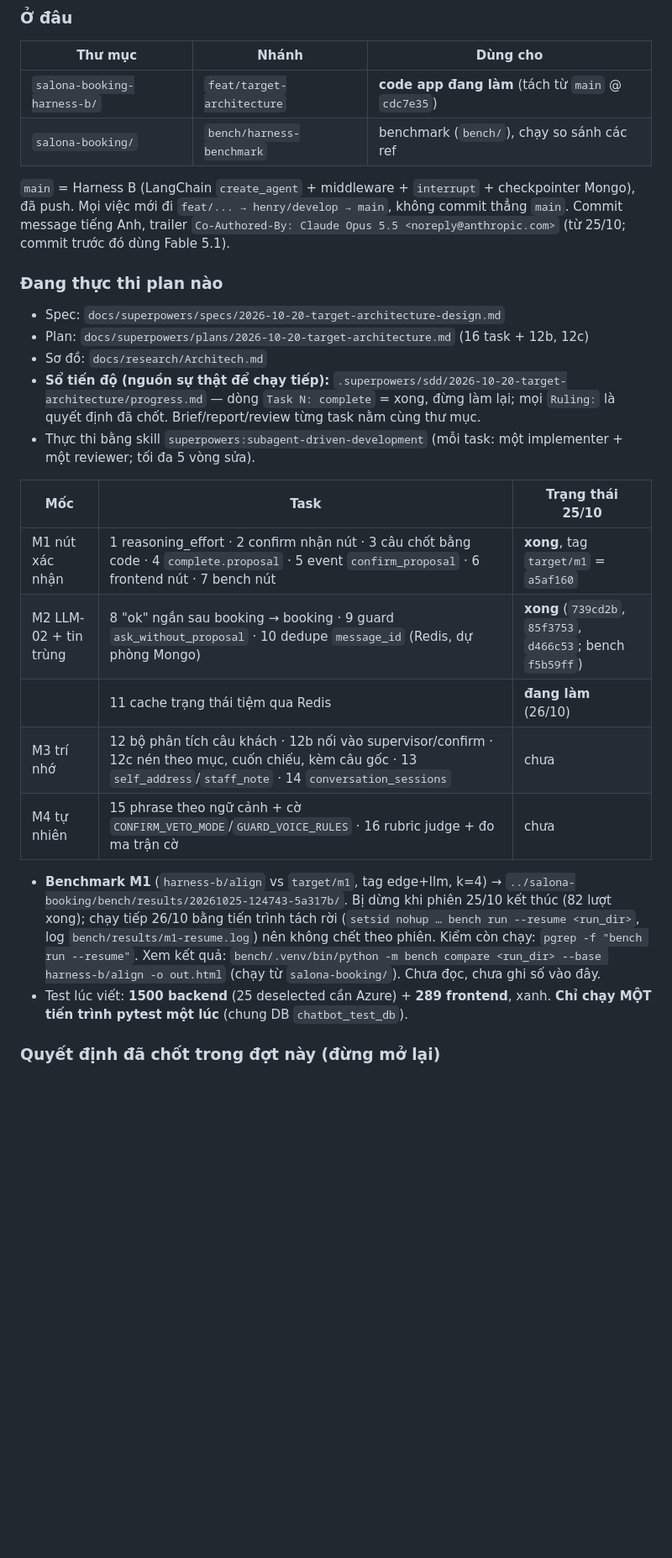
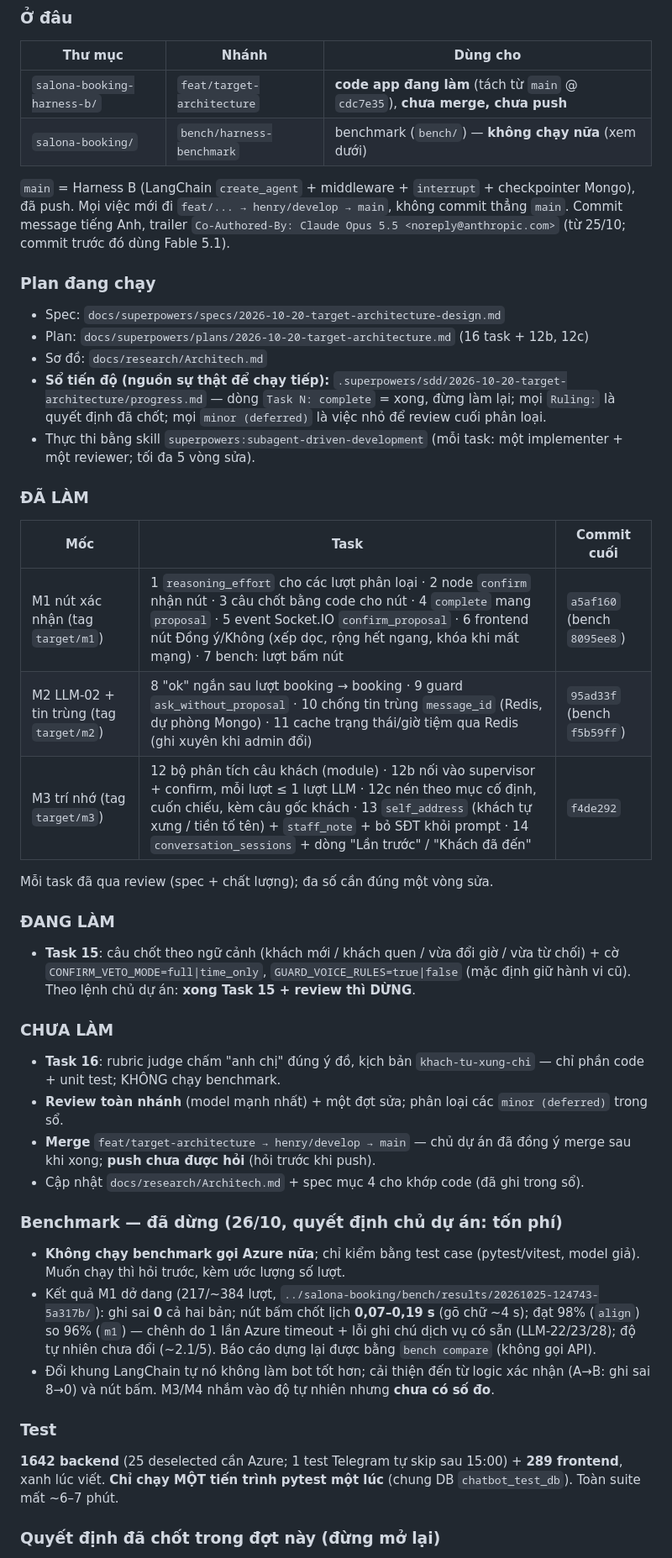
Before and after one commit to BuiHenry1404/salona-booking, a Markdown page: CONTEXT.md, the part around one of its changes. Shown at 84% size. Rendered like a GitHub page; blank space fills up the shorter version.

Commit message:
docs: CONTEXT.md checkpoint — done, in progress, not done
Co-Authored-By: Claude Opus 5.5 <noreply@anthropic.com>

```diff
--- a/CONTEXT.md
+++ b/CONTEXT.md
@@ -28,43 +28,67 @@ phá**. Chi tiết nằm ở file khác, đã ghi kèm từng mục.
 
 | Thư mục | Nhánh | Dùng cho |
 |---|---|---|
-| `salona-booking-harness-b/` | `feat/target-architecture` | **code app đang làm** (tách từ `main` @ `cdc7e35`) |
-| `salona-booking/` | `bench/harness-benchmark` | benchmark (`bench/`), chạy so sánh các ref |
+| `salona-booking-harness-b/` | `feat/target-architecture` | **code app đang làm** (tách từ `main` @ `cdc7e35`), **chưa merge, chưa push** |
+| `salona-booking/` | `bench/harness-benchmark` | benchmark (`bench/`) — **không chạy nữa** (xem dưới) |
 
 `main` = Harness B (LangChain `create_agent` + middleware + `interrupt` + checkpointer
 Mongo), đã push. Mọi việc mới đi `feat/... → henry/develop → main`, không commit
 thẳng `main`. Commit message tiếng Anh, trailer `Co-Authored-By: Claude Opus 5.5
 <noreply@anthropic.com>` (từ 25/10; commit trước đó dùng Fable 5.1).
 
-### Đang thực thi plan nào
+### Plan đang chạy
 
 - Spec: `docs/superpowers/specs/2026-10-20-target-architecture-design.md`
 - Plan: `docs/superpowers/plans/2026-10-20-target-architecture.md` (16 task + 12b, 12c)
 - Sơ đồ: `docs/research/Architech.md`
 - **Sổ tiến độ (nguồn sự thật để chạy tiếp):**
   `.superpowers/sdd/2026-10-20-target-architecture/progress.md` — dòng
-  `Task N: complete` = xong, đừng làm lại; mọi `Ruling:` là quyết định đã chốt.
-  Brief/report/review từng task nằm cùng thư mục.
+  `Task N: complete` = xong, đừng làm lại; mọi `Ruling:` là quyết định đã chốt;
+  mọi `minor (deferred)` là việc nhỏ để review cuối phân loại.
 - Thực thi bằng skill `superpowers:subagent-driven-development` (mỗi task: một
   implementer + một reviewer; tối đa 5 vòng sửa).
 
-| Mốc | Task | Trạng thái 25/10 |
+### ĐÃ LÀM
+
+| Mốc | Task | Commit cuối |
 |---|---|---|
-| M1 nút xác nhận | 1 reasoning_effort · 2 confirm nhận nút · 3 câu chốt bằng code · 4 `complete.proposal` · 5 event `confirm_proposal` · 6 frontend nút · 7 bench nút | **xong**, tag `target/m1` = `a5af160` |
-| M2 LLM-02 + tin trùng | 8 "ok" ngắn sau booking → booking · 9 guard `ask_without_proposal` · 10 dedupe `message_id` (Redis, dự phòng Mongo) | **xong** (`739cd2b`, `85f3753`, `d466c53`; bench `f5b59ff`) |
-| | 11 cache trạng thái tiệm qua Redis | **đang làm** (26/10) |
-| M3 trí nhớ | 12 bộ phân tích câu khách · 12b nối vào supervisor/confirm · 12c nén theo mục, cuốn chiếu, kèm câu gốc · 13 `self_address`/`staff_note` · 14 `conversation_sessions` | chưa |
-| M4 tự nhiên | 15 phrase theo ngữ cảnh + cờ `CONFIRM_VETO_MODE`/`GUARD_VOICE_RULES` · 16 rubric judge + đo ma trận cờ | chưa |
+| M1 nút xác nhận (tag `target/m1`) | 1 `reasoning_effort` cho các lượt phân loại · 2 node `confirm` nhận nút · 3 câu chốt bằng code cho nút · 4 `complete` mang `proposal` · 5 event Socket.IO `confirm_proposal` · 6 frontend nút Đồng ý/Không (xếp dọc, rộng hết ngang, khóa khi mất mạng) · 7 bench: lượt bấm nút | `a5af160` (bench `8095ee8`) |
+| M2 LLM-02 + tin trùng (tag `target/m2`) | 8 "ok" ngắn sau lượt booking → booking · 9 guard `ask_without_proposal` · 10 chống tin trùng `message_id` (Redis, dự phòng Mongo) · 11 cache trạng thái/giờ tiệm qua Redis (ghi xuyên khi admin đổi) | `95ad33f` (bench `f5b59ff`) |
+| M3 trí nhớ (tag `target/m3`) | 12 bộ phân tích câu khách (module) · 12b nối vào supervisor + confirm, mỗi lượt ≤ 1 lượt LLM · 12c nén theo mục cố định, cuốn chiếu, kèm câu gốc khách · 13 `self_address` (khách tự xưng / tiền tố tên) + `staff_note` + bỏ SĐT khỏi prompt · 14 `conversation_sessions` + dòng "Lần trước" / "Khách đã đến" | `f4de292` |
 
-- **Benchmark M1** (`harness-b/align` vs `target/m1`, tag edge+llm, k=4) →
-  `../salona-booking/bench/results/20261025-124743-5a317b/`. Bị dừng khi phiên
-  25/10 kết thúc (82 lượt xong); chạy tiếp 26/10 bằng tiến trình tách rời
-  (`setsid nohup … bench run --resume <run_dir>`, log `bench/results/m1-resume.log`)
-  nên không chết theo phiên. Kiểm còn chạy: `pgrep -f "bench run --resume"`.
-  Xem kết quả: `bench/.venv/bin/python -m bench compare <run_dir> --base harness-b/align -o out.html`
-  (chạy từ `salona-booking/`). Chưa đọc, chưa ghi số vào đây.
-- Test lúc viết: **1500 backend** (25 deselected cần Azure) + **289 frontend**, xanh.
-  **Chỉ chạy MỘT tiến trình pytest một lúc** (chung DB `chatbot_test_db`).
+Mỗi task đã qua review (spec + chất lượng); đa số cần đúng một vòng sửa.
+
+### ĐANG LÀM
+
+- **Task 15**: câu chốt theo ngữ cảnh (khách mới / khách quen / vừa đổi giờ / vừa từ
+  chối) + cờ `CONFIRM_VETO_MODE=full|time_only`, `GUARD_VOICE_RULES=true|false`
+  (mặc định giữ hành vi cũ). Theo lệnh chủ dự án: **xong Task 15 + review thì DỪNG**.
+
+### CHƯA LÀM
+
+- **Task 16**: rubric judge chấm "anh chị" đúng ý đồ, kịch bản `khach-tu-xung-chi` —
+  chỉ phần code + unit test; KHÔNG chạy benchmark.
+- **Review toàn nhánh** (model mạnh nhất) + một đợt sửa; phân loại các `minor (deferred)` trong sổ.
+- **Merge** `feat/target-architecture → henry/develop → main` — chủ dự án đã đồng ý
+  merge sau khi xong; **push chưa được hỏi** (hỏi trước khi push).
+- Cập nhật `docs/research/Architech.md` + spec mục 4 cho khớp code (đã ghi trong sổ).
+
+### Benchmark — đã dừng (26/10, quyết định chủ dự án: tốn phí)
+
+- **Không chạy benchmark gọi Azure nữa**; chỉ kiểm bằng test case (pytest/vitest, model
+  giả). Muốn chạy thì hỏi trước, kèm ước lượng số lượt.
+- Kết quả M1 dở dang (217/~384 lượt, `../salona-booking/bench/results/20261025-124743-5a317b/`):
+  ghi sai **0** cả hai bản; nút bấm chốt lịch **0,07–0,19 s** (gõ chữ ~4 s); đạt 98% (`align`)
+  so 96% (`m1`) — chênh do 1 lần Azure timeout + lỗi ghi chú dịch vụ có sẵn (LLM-22/23/28);
+  độ tự nhiên chưa đổi (~2.1/5). Báo cáo dựng lại được bằng `bench compare` (không gọi API).
+- Đổi khung LangChain tự nó không làm bot tốt hơn; cải thiện đến từ logic xác nhận (A→B:
+  ghi sai 8→0) và nút bấm. M3/M4 nhắm vào độ tự nhiên nhưng **chưa có số đo**.
+
+### Test
+
+**1642 backend** (25 deselected cần Azure; 1 test Telegram tự skip sau 15:00) +
+**289 frontend**, xanh lúc viết. **Chỉ chạy MỘT tiến trình pytest một lúc** (chung
+DB `chatbot_test_db`). Toàn suite mất ~6–7 phút.
 
 ### Quyết định đã chốt trong đợt này (đừng mở lại)
 
```
Also changed, not shown: other parts of CONTEXT.md (+5 -5 lines).
